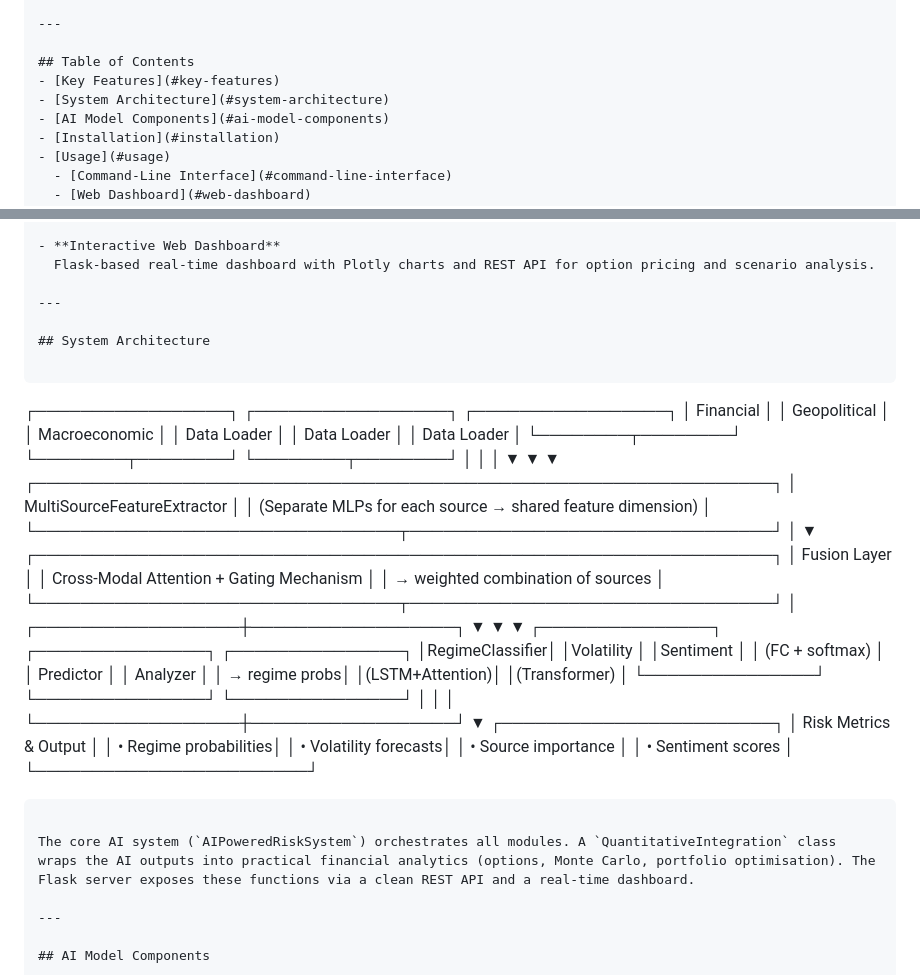
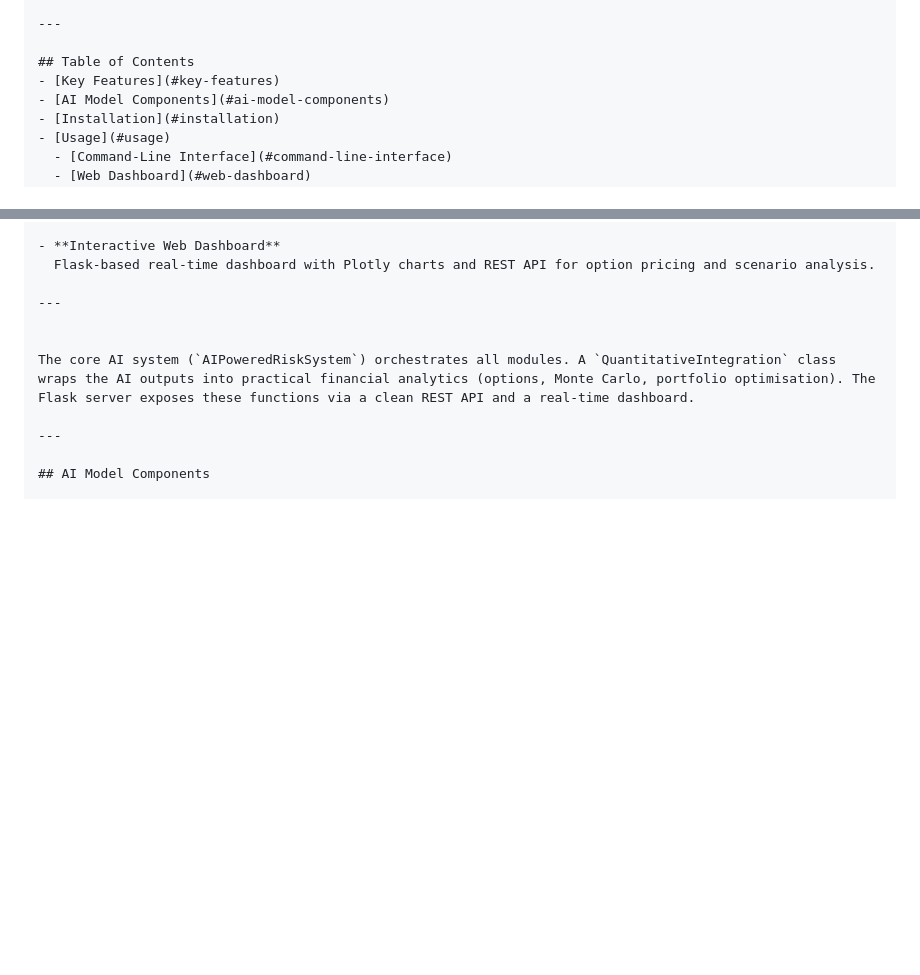
Before and after one commit to Eyna-A/AI-Risk-Management-System, a Markdown page: README.md, 2 parts joined by grey strips. Drawn GitHub-style; blank space fills up the shorter version.

Commit message:
remove-the-Architecture.md

````diff
--- a/README.md
+++ b/README.md
@@ -10,7 +10,6 @@ An end-to-end AI-driven risk management platform that integrates financial, geop
 
 ## Table of Contents
 - [Key Features](#key-features)
-- [System Architecture](#system-architecture)
 - [AI Model Components](#ai-model-components)
 - [Installation](#installation)
 - [Usage](#usage)
@@ -52,45 +51,6 @@ An end-to-end AI-driven risk management platform that integrates financial, geop
 
 ---
 
-## System Architecture
-
-```
-┌─────────────────┐     ┌─────────────────┐     ┌─────────────────┐
-│  Financial      │     │  Geopolitical   │     │  Macroeconomic  │
-│  Data Loader    │     │  Data Loader    │     │  Data Loader    │
-└────────┬────────┘     └────────┬────────┘     └────────┬────────┘
-         │                       │                       │
-         ▼                       ▼                       ▼
-┌─────────────────────────────────────────────────────────────────┐
-│                    MultiSourceFeatureExtractor                   │
-│   (Separate MLPs for each source → shared feature dimension)    │
-└────────────────────────────────┬────────────────────────────────┘
-                                 │
-                                 ▼
-┌─────────────────────────────────────────────────────────────────┐
-│                         Fusion Layer                             │
-│          Cross‑Modal Attention + Gating Mechanism               │
-│              → weighted combination of sources                   │
-└────────────────────────────────┬────────────────────────────────┘
-                                 │
-              ┌──────────────────┼──────────────────┐
-              ▼                  ▼                  ▼
-     ┌───────────────┐   ┌───────────────┐   ┌───────────────┐
-     │RegimeClassifier│   │Volatility     │   │Sentiment      │
-     │ (FC + softmax) │   │ Predictor     │   │ Analyzer      │
-     │  → regime probs│   │(LSTM+Attention)│   │(Transformer)  │
-     └───────────────┘   └───────────────┘   └───────────────┘
-              │                  │                  │
-              └──────────────────┼──────────────────┘
-                                 ▼
-                    ┌────────────────────────┐
-                    │  Risk Metrics & Output  │
-                    │  • Regime probabilities│
-                    │  • Volatility forecasts│
-                    │  • Source importance   │
-                    │  • Sentiment scores    │
-                    └────────────────────────┘
-```
 
 The core AI system (`AIPoweredRiskSystem`) orchestrates all modules. A `QuantitativeIntegration` class wraps the AI outputs into practical financial analytics (options, Monte Carlo, portfolio optimisation). The Flask server exposes these functions via a clean REST API and a real‑time dashboard.
 
````
